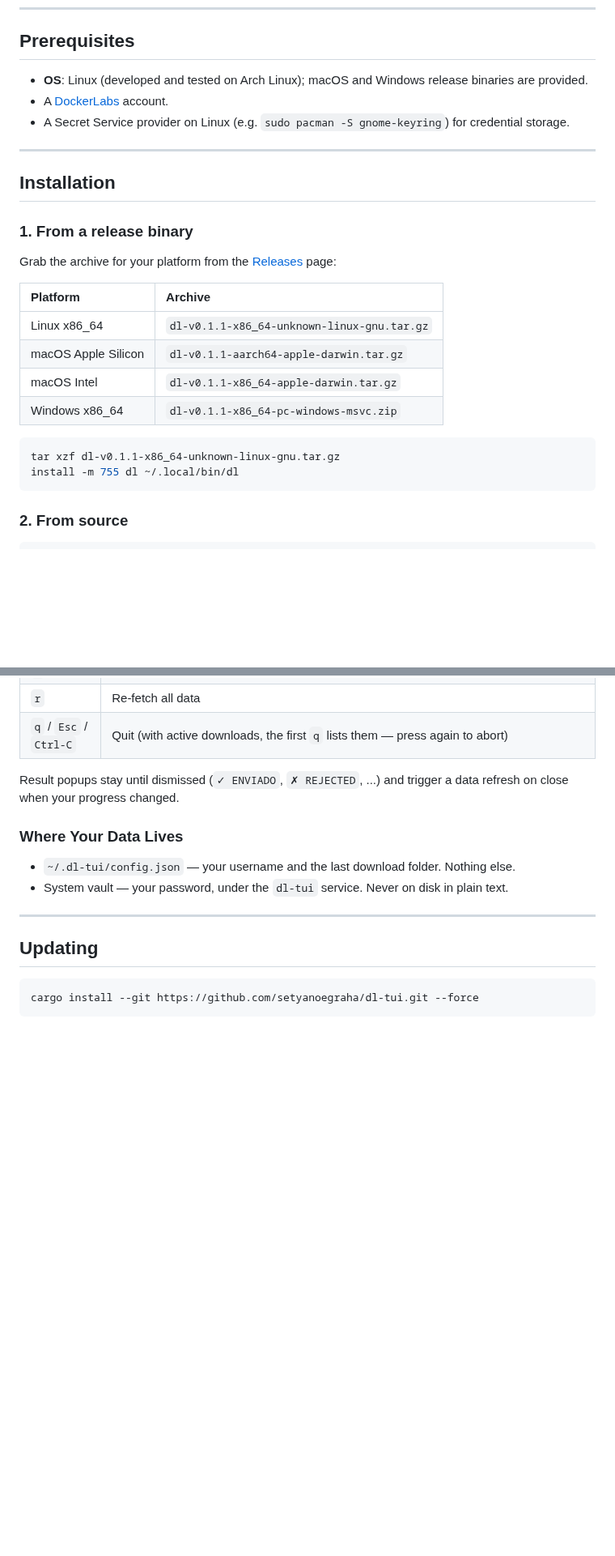
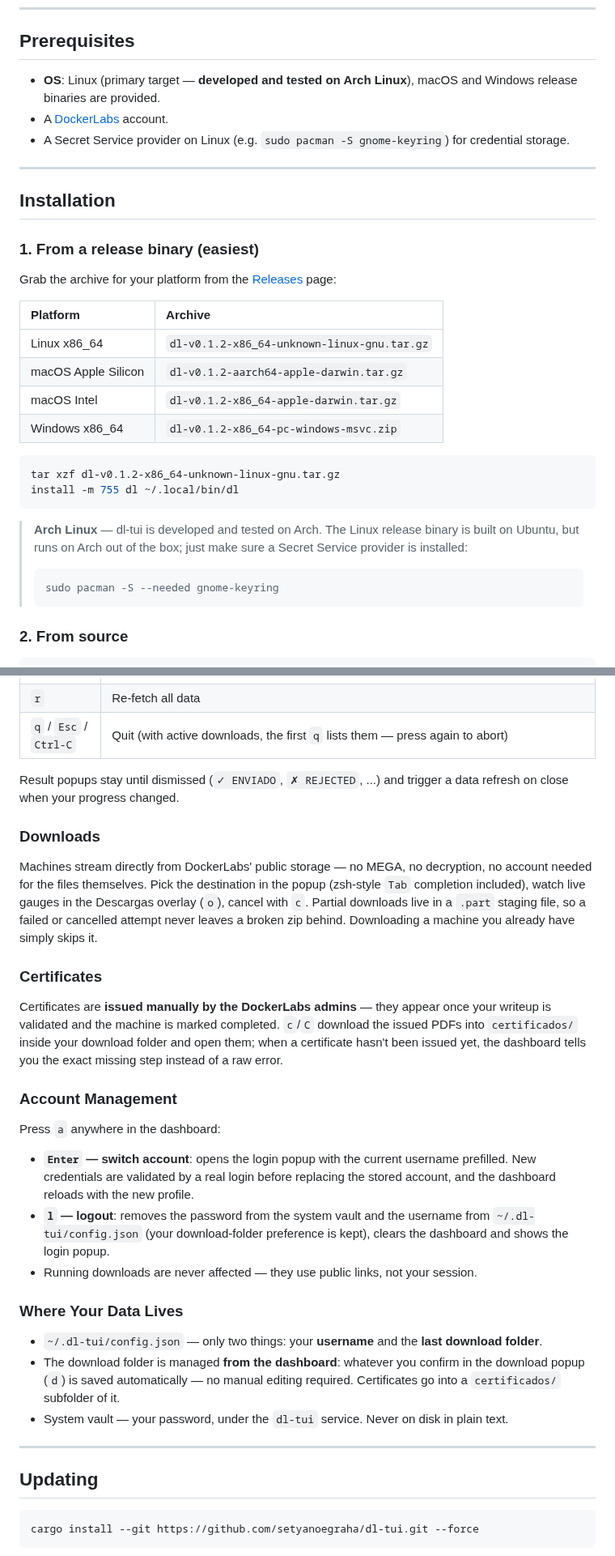
Before and after one commit to setyanoegraha/dl-tui, a Markdown page: README.md, 2 parts joined by grey strips. Shown at 81% size. Rendered like a GitHub page; blank space fills up the shorter version.

````diff
--- a/README.md
+++ b/README.md
@@ -24,7 +41,7 @@ Running `dl` opens the dashboard. Written in pure **Rust** (ratatui), shipped as
 
 ## Prerequisites
 
-* **OS**: Linux (developed and tested on Arch Linux); macOS and Windows release binaries are provided.
+* **OS**: Linux (primary target — **developed and tested on Arch Linux**), macOS and Windows release binaries are provided.
 * A [DockerLabs](https://dockerlabs.es) account.
 * A Secret Service provider on Linux (e.g. `sudo pacman -S gnome-keyring`) for credential storage.
 
@@ -32,21 +49,27 @@ Running `dl` opens the dashboard. Written in pure **Rust** (ratatui), shipped as
 
 ## Installation
 
-### 1. From a release binary
+### 1. From a release binary (easiest)
 
 Grab the archive for your platform from the [Releases](https://github.com/setyanoegraha/dl-tui/releases) page:
 
 | Platform | Archive |
 | :--- | :--- |
-| Linux x86_64 | `dl-v0.1.1-x86_64-unknown-linux-gnu.tar.gz` |
-| macOS Apple Silicon | `dl-v0.1.1-aarch64-apple-darwin.tar.gz` |
-| macOS Intel | `dl-v0.1.1-x86_64-apple-darwin.tar.gz` |
-| Windows x86_64 | `dl-v0.1.1-x86_64-pc-windows-msvc.zip` |
+| Linux x86_64 | `dl-v0.1.2-x86_64-unknown-linux-gnu.tar.gz` |
+| macOS Apple Silicon | `dl-v0.1.2-aarch64-apple-darwin.tar.gz` |
+| macOS Intel | `dl-v0.1.2-x86_64-apple-darwin.tar.gz` |
+| Windows x86_64 | `dl-v0.1.2-x86_64-pc-windows-msvc.zip` |
 
 ```bash
-tar xzf dl-v0.1.1-x86_64-unknown-linux-gnu.tar.gz
+tar xzf dl-v0.1.2-x86_64-unknown-linux-gnu.tar.gz
 install -m 755 dl ~/.local/bin/dl
 ```
+
+> **Arch Linux** — dl-tui is developed and tested on Arch. The Linux release binary is built on Ubuntu, but runs on Arch out of the box; just make sure a Secret Service provider is installed:
+>
+> ```bash
+> sudo pacman -S --needed gnome-keyring
+> ```
 
 ### 2. From source
 
@@ -105,9 +134,26 @@ Three keyboard-driven tabs — **Máquinas**, **Progreso** and **Writeups**:
 
 Result popups stay until dismissed (`✓ ENVIADO`, `✗ REJECTED`, ...) and trigger a data refresh on close when your progress changed.
 
+### Downloads
+
+Machines stream directly from DockerLabs' public storage — no MEGA, no decryption, no account needed for the files themselves. Pick the destination in the popup (zsh-style `Tab` completion included), watch live gauges in the Descargas overlay (`o`), cancel with `c`. Partial downloads live in a `.part` staging file, so a failed or cancelled attempt never leaves a broken zip behind. Downloading a machine you already have simply skips it.
+
+### Certificates
+
+Certificates are **issued manually by the DockerLabs admins** — they appear once your writeup is validated and the machine is marked completed. `c`/`C` download the issued PDFs into `certificados/` inside your download folder and open them; when a certificate hasn't been issued yet, the dashboard tells you the exact missing step instead of a raw error.
+
+### Account Management
+
+Press `a` anywhere in the dashboard:
+
+- **`Enter` — switch account**: opens the login popup with the current username prefilled. New credentials are validated by a real login before replacing the stored account, and the dashboard reloads with the new profile.
+- **`l` — logout**: removes the password from the system vault and the username from `~/.dl-tui/config.json` (your download-folder preference is kept), clears the dashboard and shows the login popup.
+- Running downloads are never affected — they use public links, not your session.
+
 ### Where Your Data Lives
 
-- `~/.dl-tui/config.json` — your username and the last download folder. Nothing else.
+- `~/.dl-tui/config.json` — only two things: your **username** and the **last download folder**.
+- The download folder is managed **from the dashboard**: whatever you confirm in the download popup (`d`) is saved automatically — no manual editing required. Certificates go into a `certificados/` subfolder of it.
 - System vault — your password, under the `dl-tui` service. Never on disk in plain text.
 
 ---
````
Also changed, not shown: other parts of README.md (+38 -15 lines), assets/dashboard-maquinas.png (added), assets/dashboard-progreso.png (added), 2 other files.
